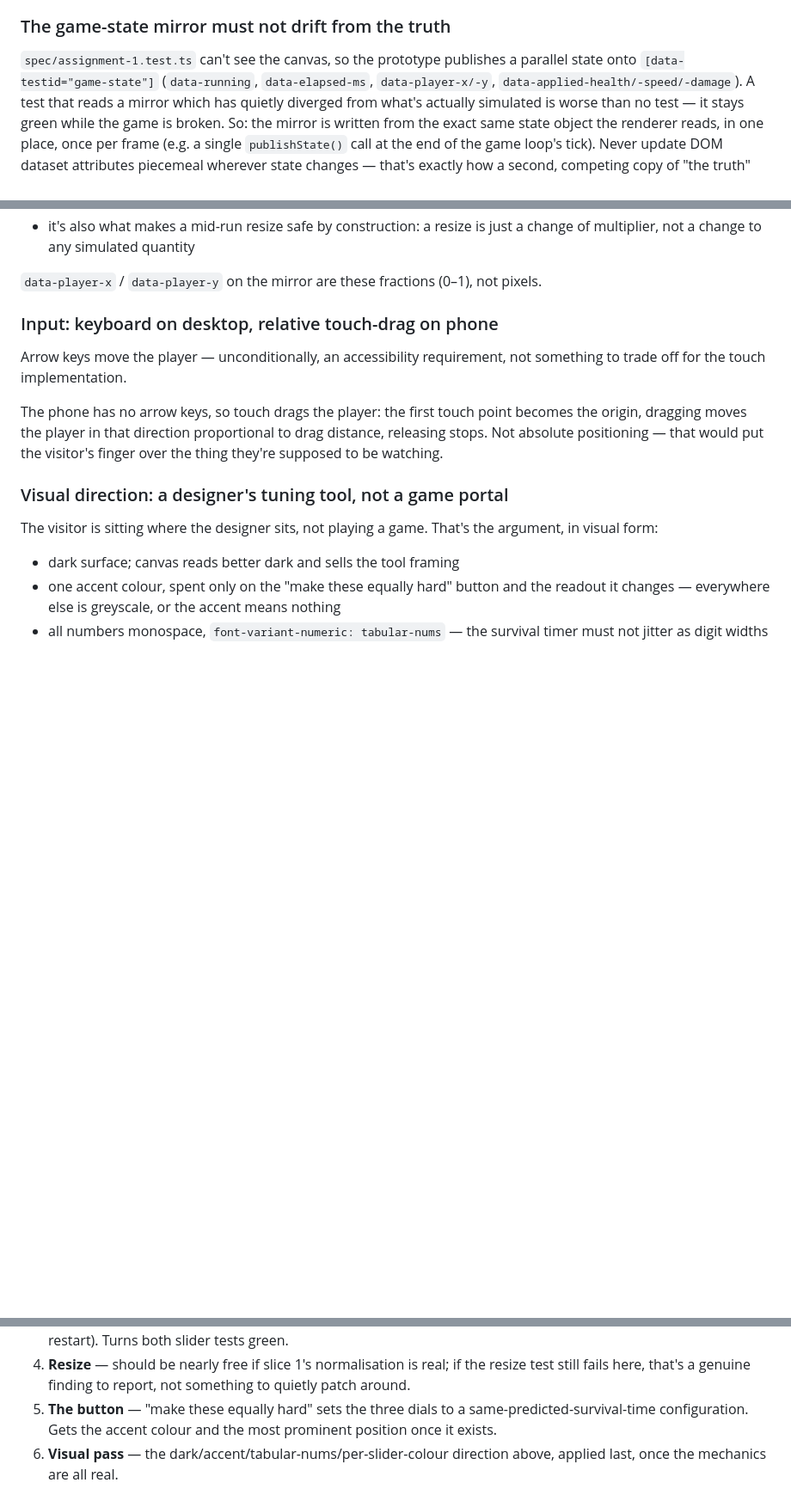
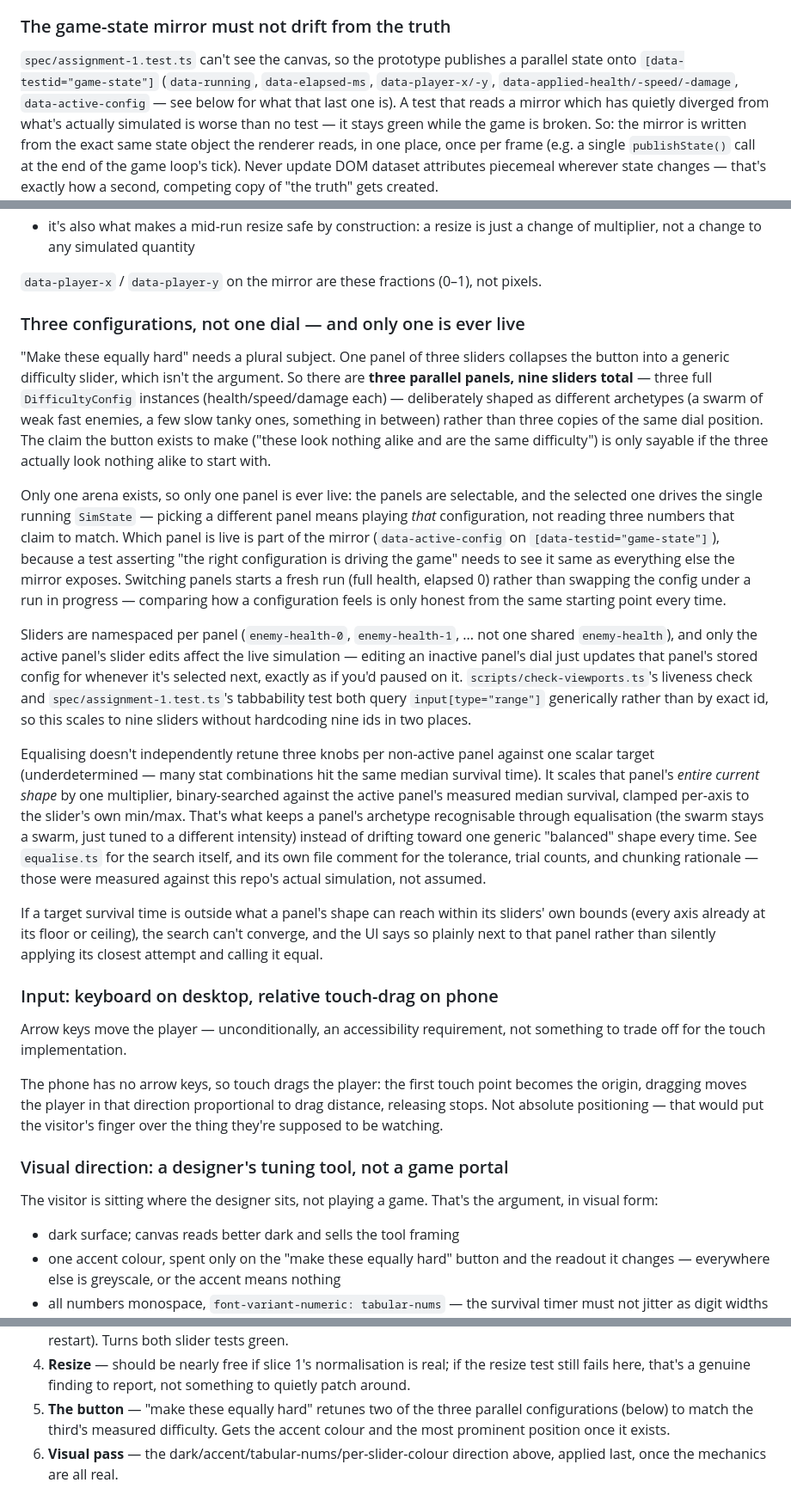
Before and after one commit to comp4020-agentic-coding-studio/comp4020-ass1-Anson0028, a Markdown page: CLAUDE.md, 3 parts joined by grey strips. Shown at 86% size. Drawn GitHub-style; blank space fills up the shorter version.

Commit message:
harness: slice 5 is three parallel configs, not one dial
The slice-5 note described the one-panel interpretation ("sets the three
dials to a same-predicted-survival-time configuration"). The actual
argument needs a plural subject: three parallel, selectable panels (nine
sliders), only one live at a time, equalised by scaling each panel's own
shape rather than independently retuning three knobs against one target.
Documented before writing any of the code it constrains.

```diff
--- a/CLAUDE.md
+++ b/CLAUDE.md
@@ -171,7 +171,8 @@ flag it and ask if one turns out to be wrong, don't quietly work around it.
 
 `spec/assignment-1.test.ts` can't see the canvas, so the prototype publishes a
 parallel state onto `[data-testid="game-state"]` (`data-running`,
-`data-elapsed-ms`, `data-player-x/-y`, `data-applied-health/-speed/-damage`).
+`data-elapsed-ms`, `data-player-x/-y`, `data-applied-health/-speed/-damage`,
+`data-active-config` — see below for what that last one is).
 A test that reads a mirror which has quietly diverged from what's actually
 simulated is worse than no test — it stays green while the game is broken.
 So: the mirror is written from the exact same state object the renderer
@@ -195,6 +196,54 @@ multiply by the current canvas size. Reasons this matters more than it looks:
 
 `data-player-x` / `data-player-y` on the mirror are these fractions (0–1),
 not pixels.
+
+### Three configurations, not one dial — and only one is ever live
+
+"Make these equally hard" needs a plural subject. One panel of three sliders
+collapses the button into a generic difficulty slider, which isn't the
+argument. So there are **three parallel panels, nine sliders total** — three
+full `DifficultyConfig` instances (health/speed/damage each) — deliberately
+shaped as different archetypes (a swarm of weak fast enemies, a few slow tanky
+ones, something in between) rather than three copies of the same dial
+position. The claim the button exists to make ("these look nothing alike and
+are the same difficulty") is only sayable if the three actually look nothing
+alike to start with.
+
+Only one arena exists, so only one panel is ever live: the panels are
+selectable, and the selected one drives the single running `SimState` —
+picking a different panel means playing *that* configuration, not reading
+three numbers that claim to match. Which panel is live is part of the mirror
+(`data-active-config` on `[data-testid="game-state"]`), because a test
+asserting "the right configuration is driving the game" needs to see it same
+as everything else the mirror exposes. Switching panels starts a fresh run
+(full health, elapsed 0) rather than swapping the config under a run in
+progress — comparing how a configuration feels is only honest from the same
+starting point every time.
+
+Sliders are namespaced per panel (`enemy-health-0`, `enemy-health-1`, ... not
+one shared `enemy-health`), and only the active panel's slider edits affect
+the live simulation — editing an inactive panel's dial just updates that
+panel's stored config for whenever it's selected next, exactly as if you'd
+paused on it. `scripts/check-viewports.ts`'s liveness check and
+`spec/assignment-1.test.ts`'s tabbability test both query
+`input[type="range"]` generically rather than by exact id, so this scales to
+nine sliders without hardcoding nine ids in two places.
+
+Equalising doesn't independently retune three knobs per non-active panel
+against one scalar target (underdetermined — many stat combinations hit the
+same median survival time). It scales that panel's *entire current shape* by
+one multiplier, binary-searched against the active panel's measured median
+survival, clamped per-axis to the slider's own min/max. That's what keeps a
+panel's archetype recognisable through equalisation (the swarm stays a swarm,
+just tuned to a different intensity) instead of drifting toward one generic
+"balanced" shape every time. See `equalise.ts` for the search itself, and its
+own file comment for the tolerance, trial counts, and chunking rationale —
+those were measured against this repo's actual simulation, not assumed.
+
+If a target survival time is outside what a panel's shape can reach within its
+sliders' own bounds (every axis already at its floor or ceiling), the search
+can't converge, and the UI says so plainly next to that panel rather than
+silently applying its closest attempt and calling it equal.
 
 ### Input: keyboard on desktop, relative touch-drag on phone
 
@@ -251,9 +300,9 @@ is gone as of slice 1 (it describes the starter page, which slice 1 replaces
 4. **Resize** — should be nearly free if slice 1's normalisation is real;
    if the resize test still fails here, that's a genuine finding to report,
    not something to quietly patch around.
-5. **The button** — "make these equally hard" sets the three dials to a
-   same-predicted-survival-time configuration. Gets the accent colour and
-   the most prominent position once it exists.
+5. **The button** — "make these equally hard" retunes two of the three
+   parallel configurations (below) to match the third's measured difficulty.
+   Gets the accent colour and the most prominent position once it exists.
 6. **Visual pass** — the dark/accent/tabular-nums/per-slider-colour direction
    above, applied last, once the mechanics are all real.
 
```
